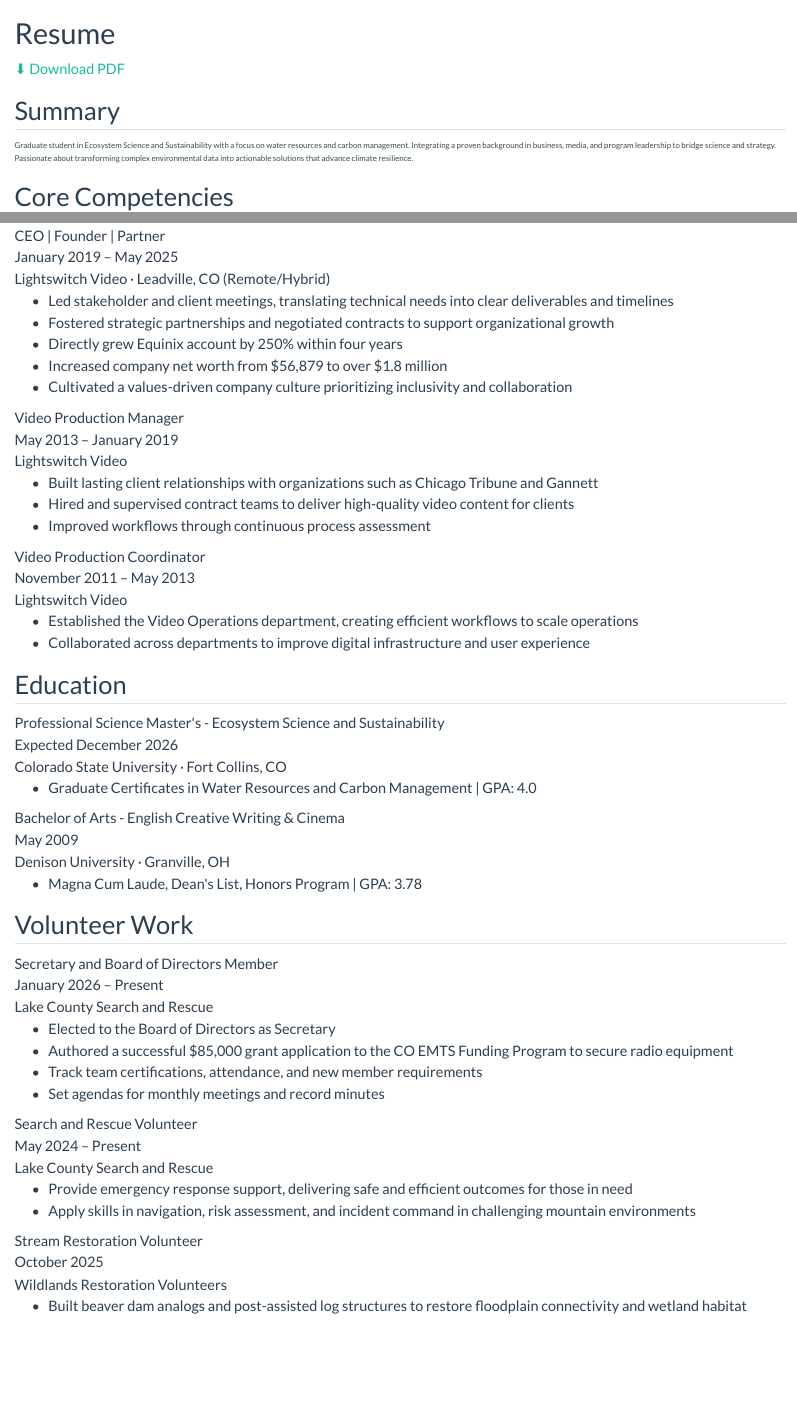
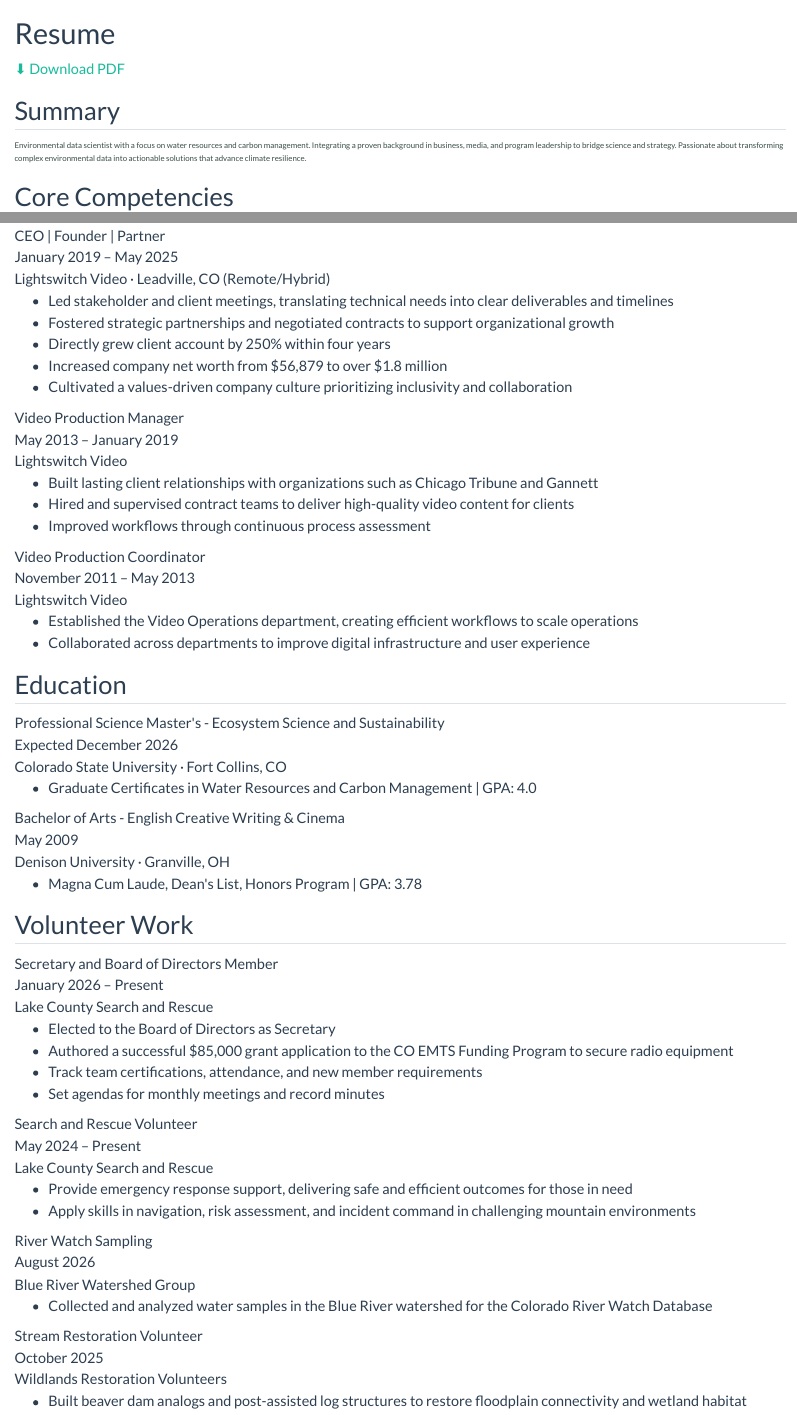
Before and after one commit to lynette-schwanger/lynette_website, a Quarto document (resume.qmd): the page in a window 1100 px wide, from its top, and a second part further down, joined at a grey line. Rendered offline with R 4.5, knitr and Pandoc in place of Quarto, with nearby package versions.

Commit message:
revised portfolio and resume

```diff
--- a/resume.qmd
+++ b/resume.qmd
@@ -17,9 +17,7 @@ page-layout: full
   <div class="resume-section">
     <h2>Summary</h2>
     <p style="font-size:0.93rem; line-height:1.75; color:#3a4e49;">
-      Graduate student in Ecosystem Science and Sustainability with a focus on water resources and carbon management.
-      Integrating a proven background in business, media, and program leadership to bridge science and strategy.
-      Passionate about transforming complex environmental data into actionable solutions that advance climate resilience.
+      Environmental data scientist with a focus on water resources and carbon management. Integrating a proven background in business, media, and program leadership to bridge science and strategy. Passionate about transforming complex environmental data into actionable solutions that advance climate resilience.
     </p>
     <h2>Core Competencies</h2>
     <ul class="competencies-list" style="margin-top:1rem;">
@@ -111,7 +109,7 @@ scenarios across 1,900+ water sources</li>
       <ul>
         <li>Led stakeholder and client meetings, translating technical needs into clear deliverables and timelines</li>
         <li>Fostered strategic partnerships and negotiated contracts to support organizational growth</li>
-        <li>Directly grew Equinix account by 250% within four years</li>
+        <li>Directly grew client account by 250% within four years</li>
         <li>Increased company net worth from $56,879 to over $1.8 million</li>
         <li>Cultivated a values-driven company culture prioritizing inclusivity and collaboration</li>
       </ul>
@@ -188,6 +186,15 @@ scenarios across 1,900+ water sources</li>
       </ul>
     </div>
 
+  <div class="resume-entry">
+      <div class="entry-title">River Watch Sampling</div>
+      <div class="entry-date">August 2026</div>
+      <div class="entry-org">Blue River Watershed Group</div>
+      <ul>
+        <li>Collected and analyzed water samples in the Blue River watershed for the Colorado River Watch Database</li>
+      </ul>
+    </div>
+
     <div class="resume-entry">
       <div class="entry-title">Stream Restoration Volunteer</div>
       <div class="entry-date">October 2025</div>
```
Also changed, not shown: portfolio.qmd (+7 -7 lines), Schwanger_Lynette_Resume.pdf, resume.qmd (2 more changed lines).
